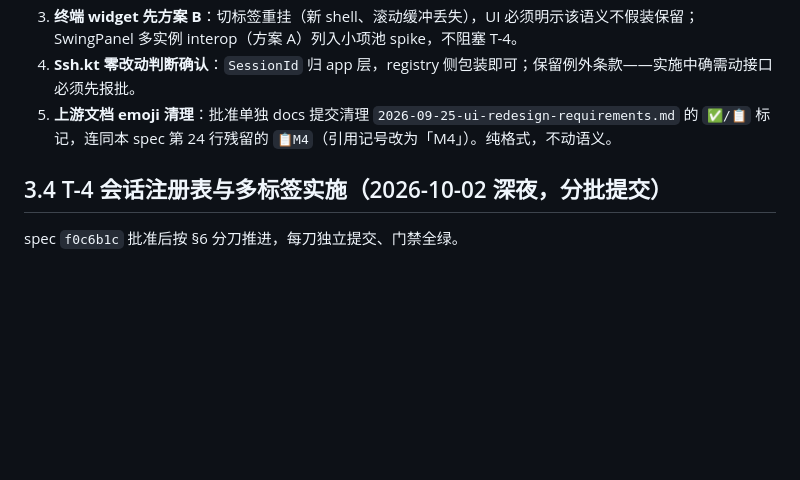
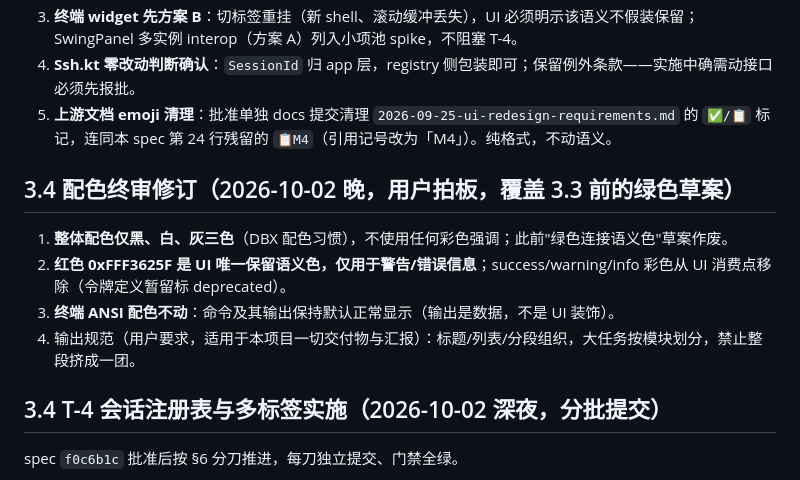
Before and after one commit to linanwanttodo/barezen-ssh, a Markdown page: docs/STATUS.md, the part around the change. Drawn GitHub-style; blank space fills up the shorter version.

Commit message:
docs: 配色终审修订（黑白灰三色、红色仅警告、终端输出不动；绿色草案作废）

```diff
--- a/docs/STATUS.md
+++ b/docs/STATUS.md
@@ -163,6 +163,13 @@ spec `f0c6b1c`（session-registry-design.md，543 行）**批准**，评审结
 4. **Ssh.kt 零改动判断确认**：`SessionId` 归 app 层，registry 侧包装即可；保留例外条款——实施中确需动接口必须先报批。
 5. **上游文档 emoji 清理**：批准单独 docs 提交清理 `2026-09-25-ui-redesign-requirements.md` 的 `✅/📋` 标记，连同本 spec 第 24 行残留的 `📋M4`（引用记号改为「M4」）。纯格式，不动语义。
 
+## 3.4 配色终审修订（2026-10-02 晚，用户拍板，覆盖 3.3 前的绿色草案）
+
+1. **整体配色仅黑、白、灰三色**（DBX 配色习惯），不使用任何彩色强调；此前"绿色连接语义色"草案作废。
+2. **红色 0xFFF3625F 是 UI 唯一保留语义色，仅用于警告/错误信息**；success/warning/info 彩色从 UI 消费点移除（令牌定义暂留标 deprecated）。
+3. **终端 ANSI 配色不动**：命令及其输出保持默认正常显示（输出是数据，不是 UI 装饰）。
+4. 输出规范（用户要求，适用于本项目一切交付物与汇报）：标题/列表/分段组织，大任务按模块划分，禁止整段挤成一团。
+
 ## 3.4 T-4 会话注册表与多标签实施（2026-10-02 深夜，分批提交）
 
 spec `f0c6b1c` 批准后按 §6 分刀推进，每刀独立提交、门禁全绿。
```
Also changed, not shown: docs/ROADMAP.md (+5 -4 lines).
